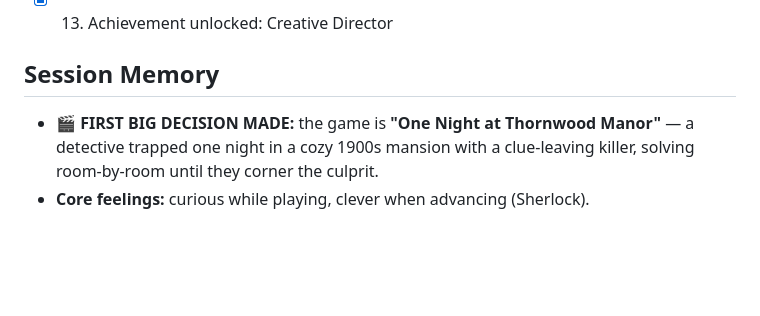
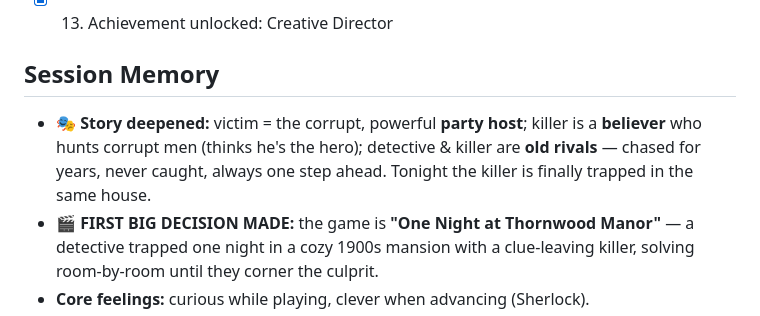
Before and after one commit to riekertfrancois77/elisescape, a Markdown page: MEMORY.md, the part around the change. Drawn GitHub-style; blank space fills up the shorter version.

```diff
--- a/MEMORY.md
+++ b/MEMORY.md
@@ -58,6 +58,10 @@ dashboard reads the sections below to display progress.
 <!-- The dashboard shows these bullets in the "Session Memory" panel.
      Claude Code: add a bullet per session, newest first. Keep them short. -->
 
+- 🎭 **Story deepened:** victim = the corrupt, powerful **party host**; killer
+  is a **believer** who hunts corrupt men (thinks he's the hero); detective &
+  killer are **old rivals** — chased for years, never caught, always one step
+  ahead. Tonight the killer is finally trapped in the same house.
 - 🎬 **FIRST BIG DECISION MADE:** the game is **"One Night at Thornwood
   Manor"** — a detective trapped one night in a cozy 1900s mansion with a
   clue-leaving killer, solving room-by-room until they corner the culprit.
```
Also changed, not shown: design/story-world.md (+13 -0 lines), logs/questions-eli-answered.md (+9 -0 lines).
